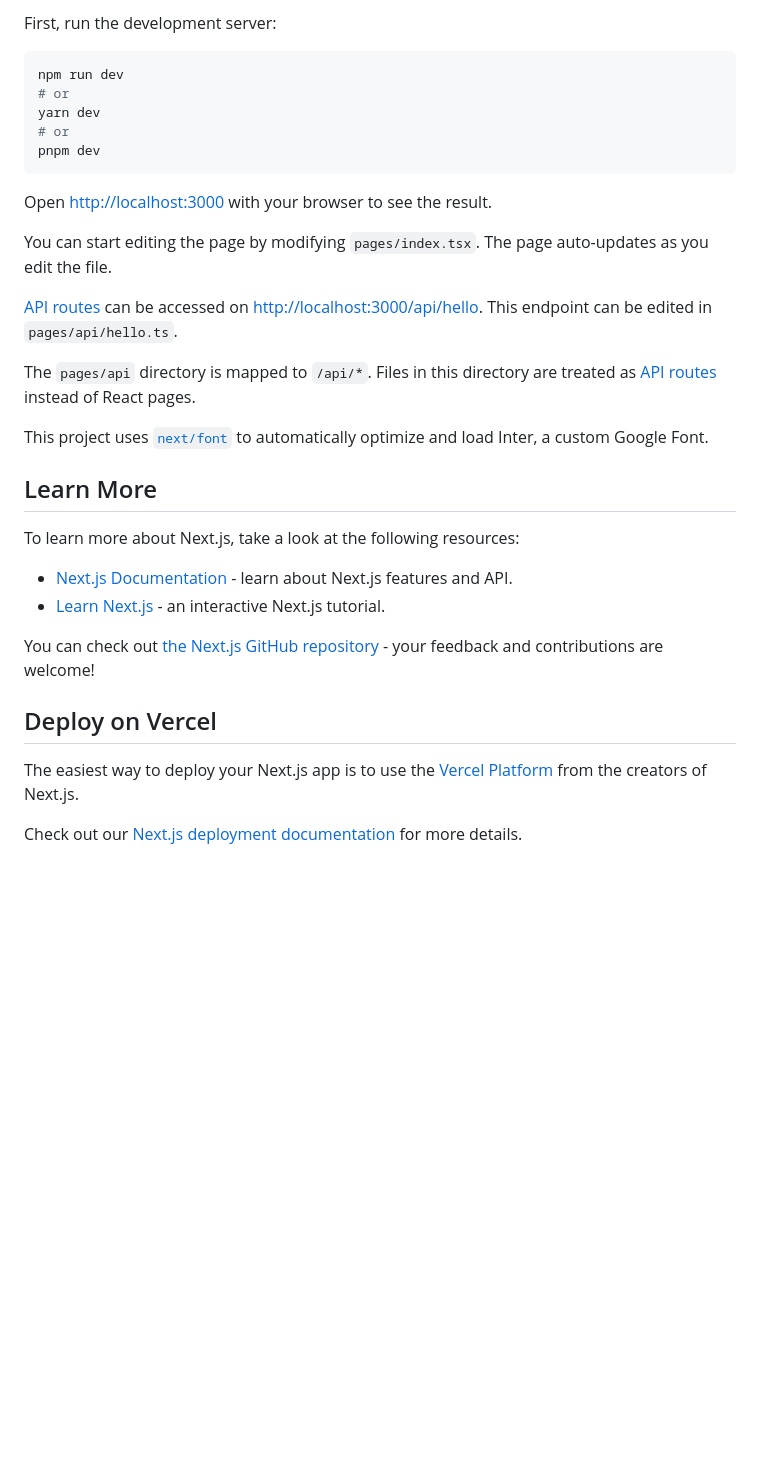
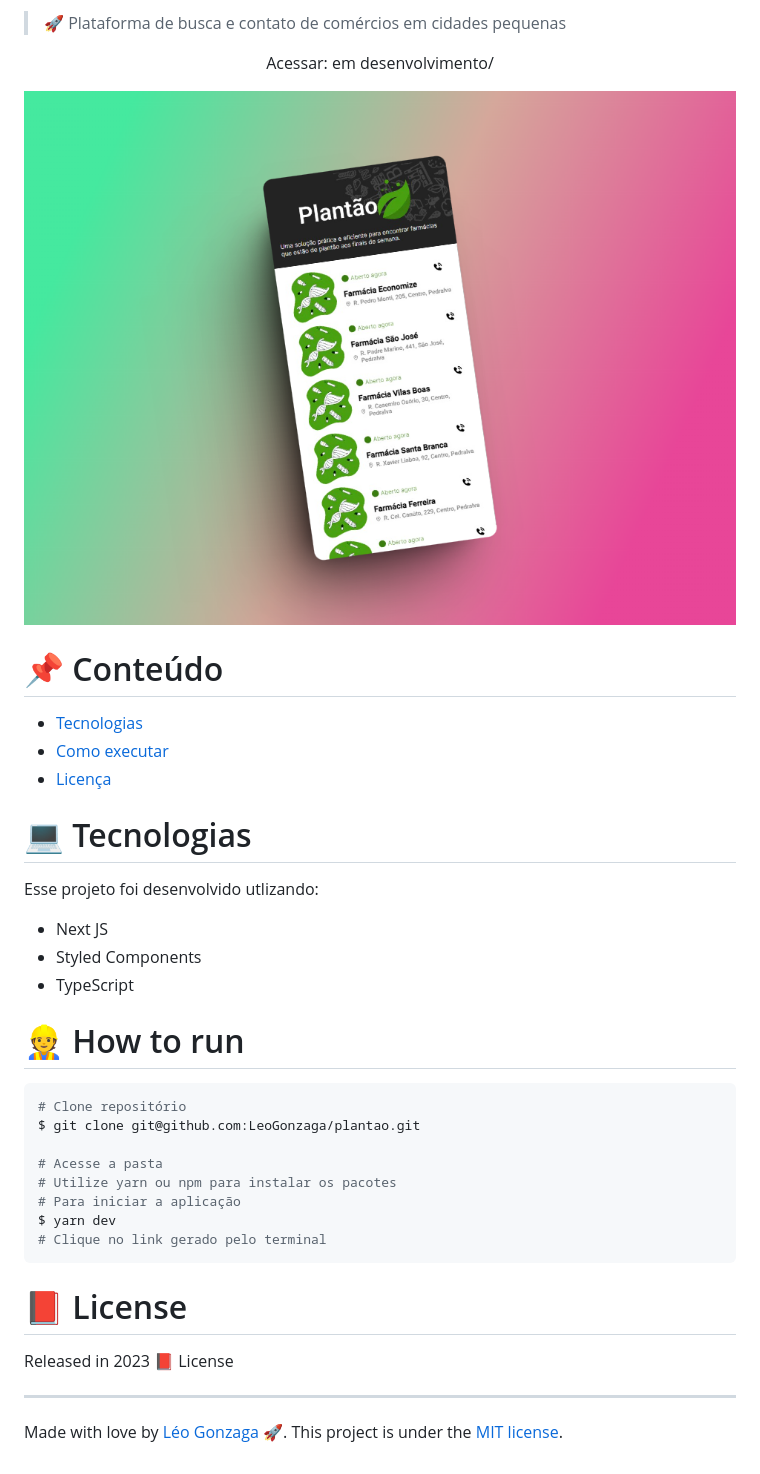
Before and after one commit to LeoGonzaga/plantao, a Markdown page: README.md, the part around the change printed below. Drawn GitHub-style; pictures changed too: screenshot.png (added); blank space fills up the shorter version.

Commit message:
feat: adding readme

````diff
--- a/README.md
+++ b/README.md
@@ -4,35 +14,46 @@ This is a [Next.js](https://nextjs.org/) project bootstrapped with [`create-next
 
-First, run the development server:
+</p>
+
+> :rocket: Plataforma de busca e contato de comércios em cidades pequenas
+
+<div align="center">
+   <p>Acessar: em desenvolvimento/</p>
+</div>
+
+<img src="https://github.com/LeoGonzaga/plantao/blob/main/screenshot.png" />
+
+# :pushpin: Conteúdo
+
+- [Tecnologias](#computer-Tecnologias)
+- [Como executar](#construction_worker-how-to-run)
+- [Licença](#closed_book-license)
+
+# :computer: Tecnologias
+
+Esse projeto foi desenvolvido utlizando:
+
+- Next JS
+- Styled Components
+- TypeScript
+
+# :construction_worker: How to run
 
 ```bash
-npm run dev
-# or
-yarn dev
-# or
-pnpm dev
+# Clone repositório
+$ git clone git@github.com:LeoGonzaga/plantao.git
+
+# Acesse a pasta
+# Utilize yarn ou npm para instalar os pacotes
+# Para iniciar a aplicação
+$ yarn dev
+# Clique no link gerado pelo terminal
 ```
 
-Open [http://localhost:3000](http://localhost:3000) with your browser to see the result.
+# :closed_book: License
 
-You can start editing the page by modifying `pages/index.tsx`. The page auto-updates as you edit the file.
+Released in 2023 :closed_book: License
 
-[API routes](https://nextjs.org/docs/api-routes/introduction) can be accessed on [http://localhost:3000/api/hello](http://localhost:3000/api/hello). This endpoint can be edited in `pages/api/hello.ts`.
+---
 
-The `pages/api` directory is mapped to `/api/*`. Files in this directory are treated as [API routes](https://nextjs.org/docs/api-routes/introduction) instead of React pages.
-
-This project uses [`next/font`](https://nextjs.org/docs/basic-features/font-optimization) to automatically optimize and load Inter, a custom Google Font.
-
-## Learn More
-
-To learn more about Next.js, take a look at the following resources:
-
-- [Next.js Documentation](https://nextjs.org/docs) - learn about Next.js features and API.
-- [Learn Next.js](https://nextjs.org/learn) - an interactive Next.js tutorial.
-
-You can check out [the Next.js GitHub repository](https://github.com/vercel/next.js/) - your feedback and contributions are welcome!
-
-## Deploy on Vercel
-
-The easiest way to deploy your Next.js app is to use the [Vercel Platform](https://vercel.com/new?utm_medium=default-template&filter=next.js&utm_source=create-next-app&utm_campaign=create-next-app-readme) from the creators of Next.js.
-
-Check out our [Next.js deployment documentation](https://nextjs.org/docs/deployment) for more details.
+Made with love by [Léo Gonzaga](https://github.com/LeoGonzaga) 🚀.
+This project is under the [MIT license](./LICENSE).
````
Also changed, not shown: other parts of README.md (+12 -2 lines).
